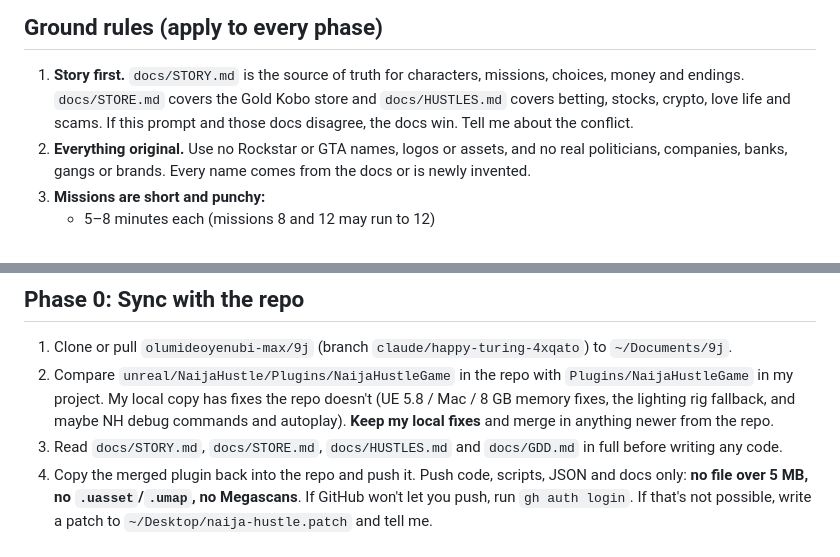
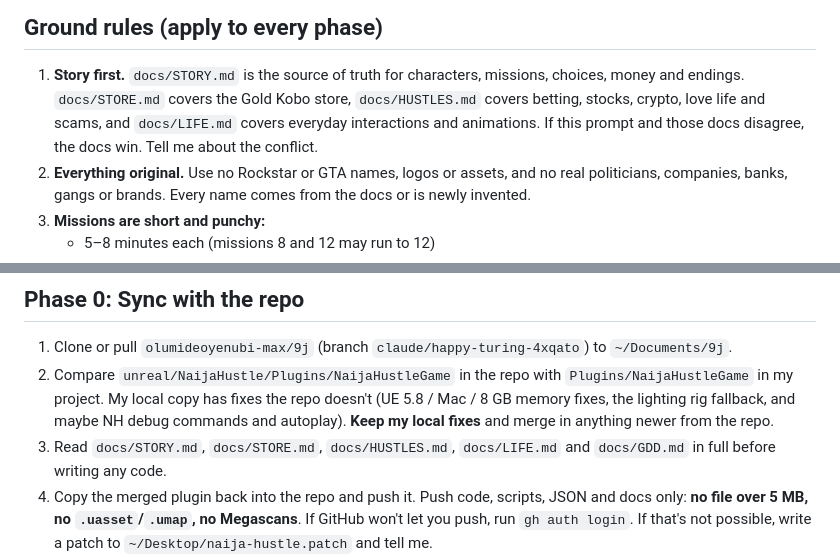
Before and after one commit to olumideoyenubi-max/9j, a Markdown page: docs/BUILD_PROMPT.md, 2 parts joined by grey strips. GitHub-like rendering.

```diff
--- a/docs/BUILD_PROMPT.md
+++ b/docs/BUILD_PROMPT.md
@@ -13,8 +13,9 @@ Engine 5.8.3 project at `~/Documents/Unreal Projects/MyProject`. The game code i
 ## Ground rules (apply to every phase)
 
 1. **Story first.** `docs/STORY.md` is the source of truth for characters, missions, choices, money and endings.
-   `docs/STORE.md` covers the Gold Kobo store and `docs/HUSTLES.md` covers betting, stocks, crypto, love life and
-   scams. If this prompt and those docs disagree, the docs win. Tell me about the conflict.
+   `docs/STORE.md` covers the Gold Kobo store, `docs/HUSTLES.md` covers betting, stocks, crypto, love life and
+   scams, and `docs/LIFE.md` covers everyday interactions and animations. If this prompt and those docs disagree,
+   the docs win. Tell me about the conflict.
 2. **Everything original.** Use no Rockstar or GTA names, logos or assets, and no real politicians, companies,
    banks, gangs or brands. Every name comes from the docs or is newly invented.
 3. **Missions are short and punchy:**
@@ -55,7 +56,8 @@ Engine 5.8.3 project at `~/Documents/Unreal Projects/MyProject`. The game code i
 2. Compare `unreal/NaijaHustle/Plugins/NaijaHustleGame` in the repo with `Plugins/NaijaHustleGame` in my project.
    My local copy has fixes the repo doesn't (UE 5.8 / Mac / 8 GB memory fixes, the lighting rig fallback, and maybe
    NH debug commands and autoplay). **Keep my local fixes** and merge in anything newer from the repo.
-3. Read `docs/STORY.md`, `docs/STORE.md`, `docs/HUSTLES.md` and `docs/GDD.md` in full before writing any code.
+3. Read `docs/STORY.md`, `docs/STORE.md`, `docs/HUSTLES.md`, `docs/LIFE.md` and `docs/GDD.md` in full before
+   writing any code.
 4. Copy the merged plugin back into the repo and push it. Push code, scripts, JSON and docs only: **no file over
    5 MB, no `.uasset`/`.umap`, no Megascans**. If GitHub won't let you push, run `gh auth login`. If that's not
    possible, write a patch to `~/Desktop/naija-hustle.patch` and tell me.
```
Also changed, not shown: other parts of docs/BUILD_PROMPT.md (+48 -1 lines), docs/LIFE.md (added, +170 -0 lines).
